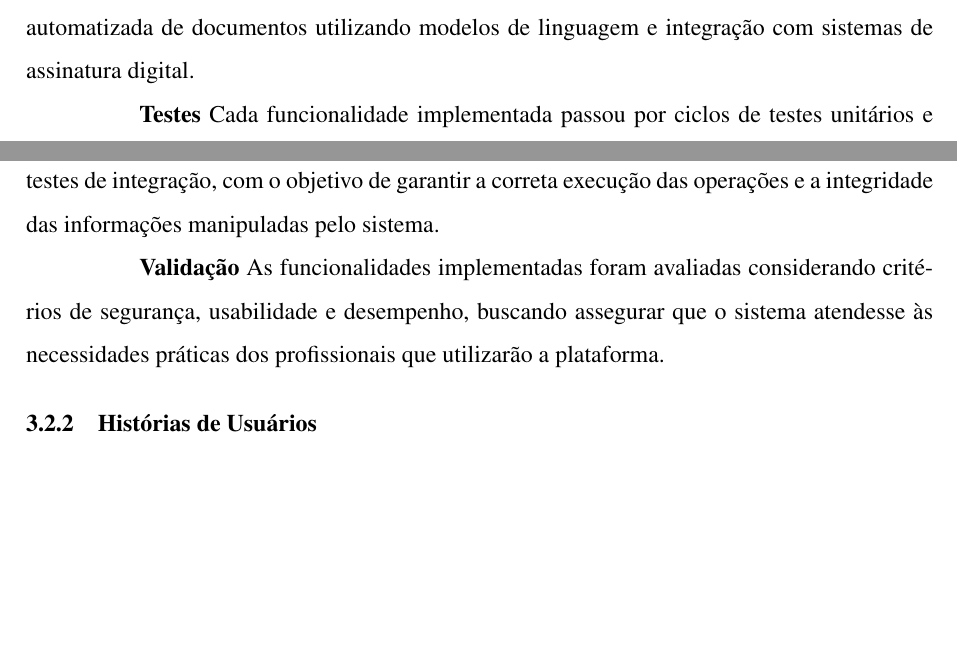
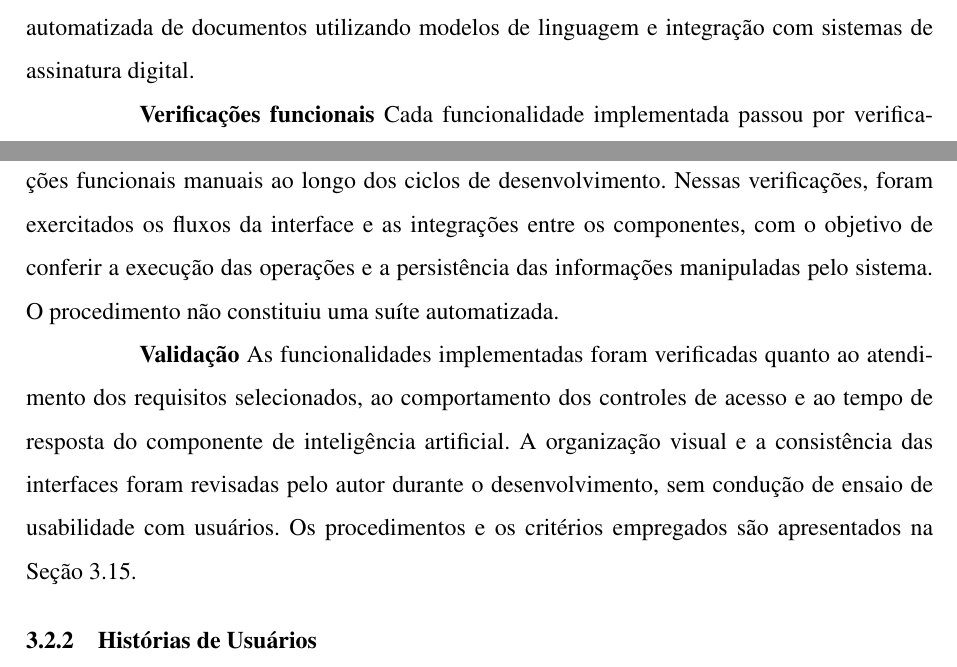
Before and after one commit to JeanCarloCorso/TCC-2026, a LaTeX thesis (main.tex, which reads conteudo/desenvolvimento.tex): two parts of pages 32 and 33 of 72, joined at a grey line, cut so that both start at the same text, the shorter picture padded with empty space. Compiled offline with pdfLaTeX.

Commit message:
Atualiza seções de testes e validação, substituindo "testes" por "verificações funcionais" e detalhando critérios de validação das funcionalidades implementadas.

```diff
--- a/conteudo/desenvolvimento.tex
+++ b/conteudo/desenvolvimento.tex
@@ -32,9 +32,9 @@ A utilização dessa metodologia foi particularmente relevante considerando a na
 
 Posteriormente foram integradas funcionalidades mais avançadas, como geração automatizada de documentos utilizando modelos de linguagem e integração com sistemas de assinatura digital.
 
-\textbf{Testes} Cada funcionalidade implementada passou por ciclos de testes unitários e testes de integração, com o objetivo de garantir a correta execução das operações e a integridade das informações manipuladas pelo sistema.
+\textbf{Verificações funcionais} Cada funcionalidade implementada passou por verificações funcionais manuais ao longo dos ciclos de desenvolvimento. Nessas verificações, foram exercitados os fluxos da interface e as integrações entre os componentes, com o objetivo de conferir a execução das operações e a persistência das informações manipuladas pelo sistema. O procedimento não constituiu uma suíte automatizada.
 
-\textbf{Validação} As funcionalidades implementadas foram avaliadas considerando critérios de segurança, usabilidade e desempenho, buscando assegurar que o sistema atendesse às necessidades práticas dos profissionais que utilizarão a plataforma.
+\textbf{Validação} As funcionalidades implementadas foram verificadas quanto ao atendimento dos requisitos selecionados, ao comportamento dos controles de acesso e ao tempo de resposta do componente de inteligência artificial. A organização visual e a consistência das interfaces foram revisadas pelo autor durante o desenvolvimento, sem condução de ensaio de usabilidade com usuários. Os procedimentos e os critérios empregados são apresentados na Seção~\ref{sec:testes-resultados}.
 
 \subsection{Histórias de Usuários}
 
```
Also changed, not shown: conteudo/desenvolvimento.tex (1 more changed lines).
